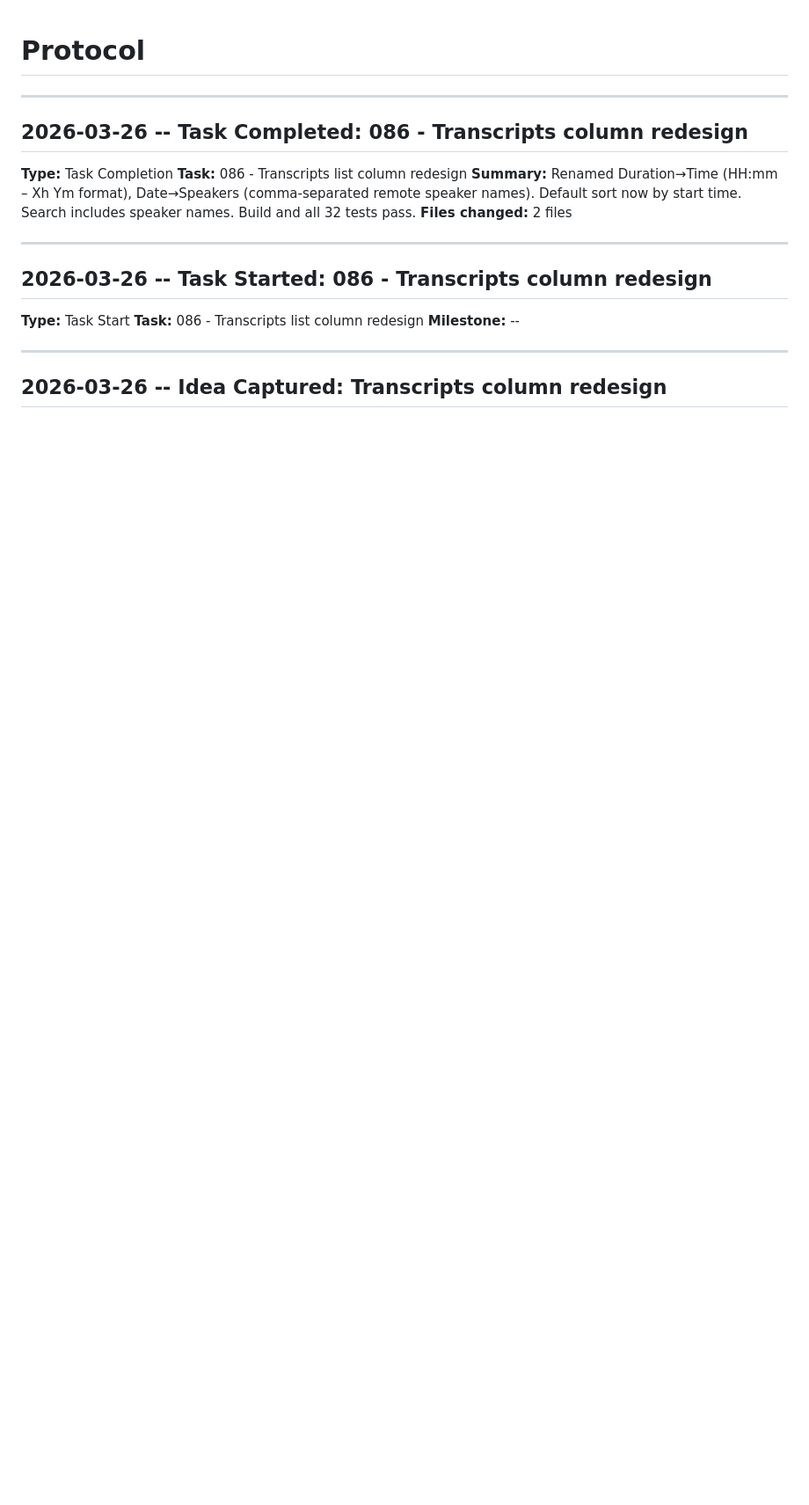
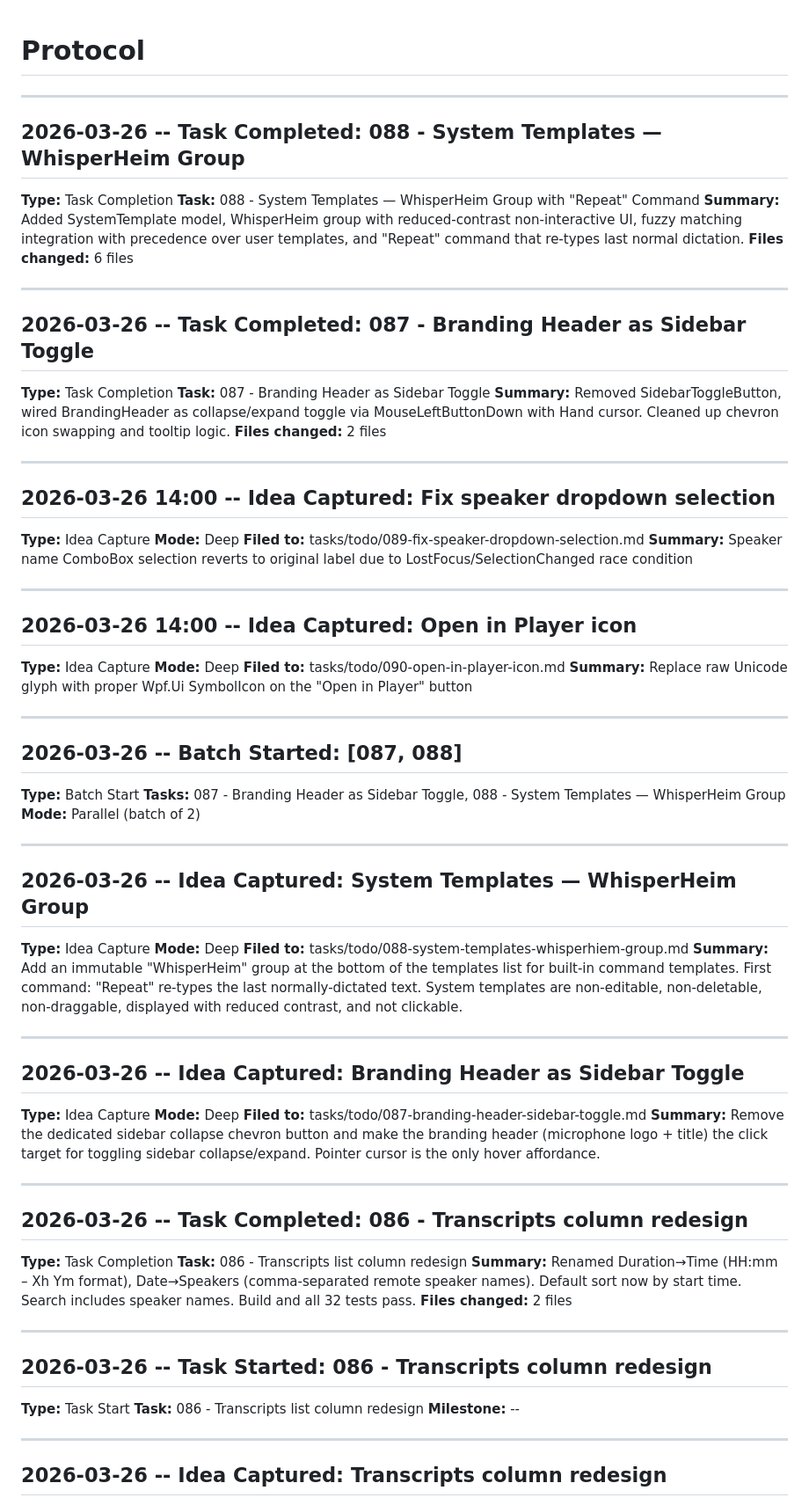
Before and after one commit to heimeshoff/WhisperHeim, a Markdown page: .workflow/protocol.md, the part around the change. Shown at 88% size. Rendered like a GitHub page; blank space fills up the shorter version.

Commit message:
Update protocol with batch [087, 088] completion logs
Co-Authored-By: Claude Opus 4.6 (1M context) <noreply@anthropic.com>

```diff
--- a/.workflow/protocol.md
+++ b/.workflow/protocol.md
@@ -1,4 +1,66 @@
 # Protocol
+
+---
+
+## 2026-03-26 -- Task Completed: 088 - System Templates — WhisperHeim Group
+
+**Type:** Task Completion
+**Task:** 088 - System Templates — WhisperHeim Group with "Repeat" Command
+**Summary:** Added SystemTemplate model, WhisperHeim group with reduced-contrast non-interactive UI, fuzzy matching integration with precedence over user templates, and "Repeat" command that re-types last normal dictation.
+**Files changed:** 6 files
+
+---
+
+## 2026-03-26 -- Task Completed: 087 - Branding Header as Sidebar Toggle
+
+**Type:** Task Completion
+**Task:** 087 - Branding Header as Sidebar Toggle
+**Summary:** Removed SidebarToggleButton, wired BrandingHeader as collapse/expand toggle via MouseLeftButtonDown with Hand cursor. Cleaned up chevron icon swapping and tooltip logic.
+**Files changed:** 2 files
+
+---
+
+## 2026-03-26 14:00 -- Idea Captured: Fix speaker dropdown selection
+
+**Type:** Idea Capture
+**Mode:** Deep
+**Filed to:** tasks/todo/089-fix-speaker-dropdown-selection.md
+**Summary:** Speaker name ComboBox selection reverts to original label due to LostFocus/SelectionChanged race condition
+
+---
+
+## 2026-03-26 14:00 -- Idea Captured: Open in Player icon
+
+**Type:** Idea Capture
+**Mode:** Deep
+**Filed to:** tasks/todo/090-open-in-player-icon.md
+**Summary:** Replace raw Unicode glyph with proper Wpf.Ui SymbolIcon on the "Open in Player" button
+
+---
+
+## 2026-03-26 -- Batch Started: [087, 088]
+
+**Type:** Batch Start
+**Tasks:** 087 - Branding Header as Sidebar Toggle, 088 - System Templates — WhisperHeim Group
+**Mode:** Parallel (batch of 2)
+
+---
+
+## 2026-03-26 -- Idea Captured: System Templates — WhisperHeim Group
+
+**Type:** Idea Capture
+**Mode:** Deep
+**Filed to:** tasks/todo/088-system-templates-whisperhiem-group.md
+**Summary:** Add an immutable "WhisperHeim" group at the bottom of the templates list for built-in command templates. First command: "Repeat" re-types the last normally-dictated text. System templates are non-editable, non-deletable, non-draggable, displayed with reduced contrast, and not clickable.
+
+---
+
+## 2026-03-26 -- Idea Captured: Branding Header as Sidebar Toggle
+
+**Type:** Idea Capture
+**Mode:** Deep
+**Filed to:** tasks/todo/087-branding-header-sidebar-toggle.md
+**Summary:** Remove the dedicated sidebar collapse chevron button and make the branding header (microphone logo + title) the click target for toggling sidebar collapse/expand. Pointer cursor is the only hover affordance.
 
 ---
 
```
Also changed, not shown: 2 other files.
